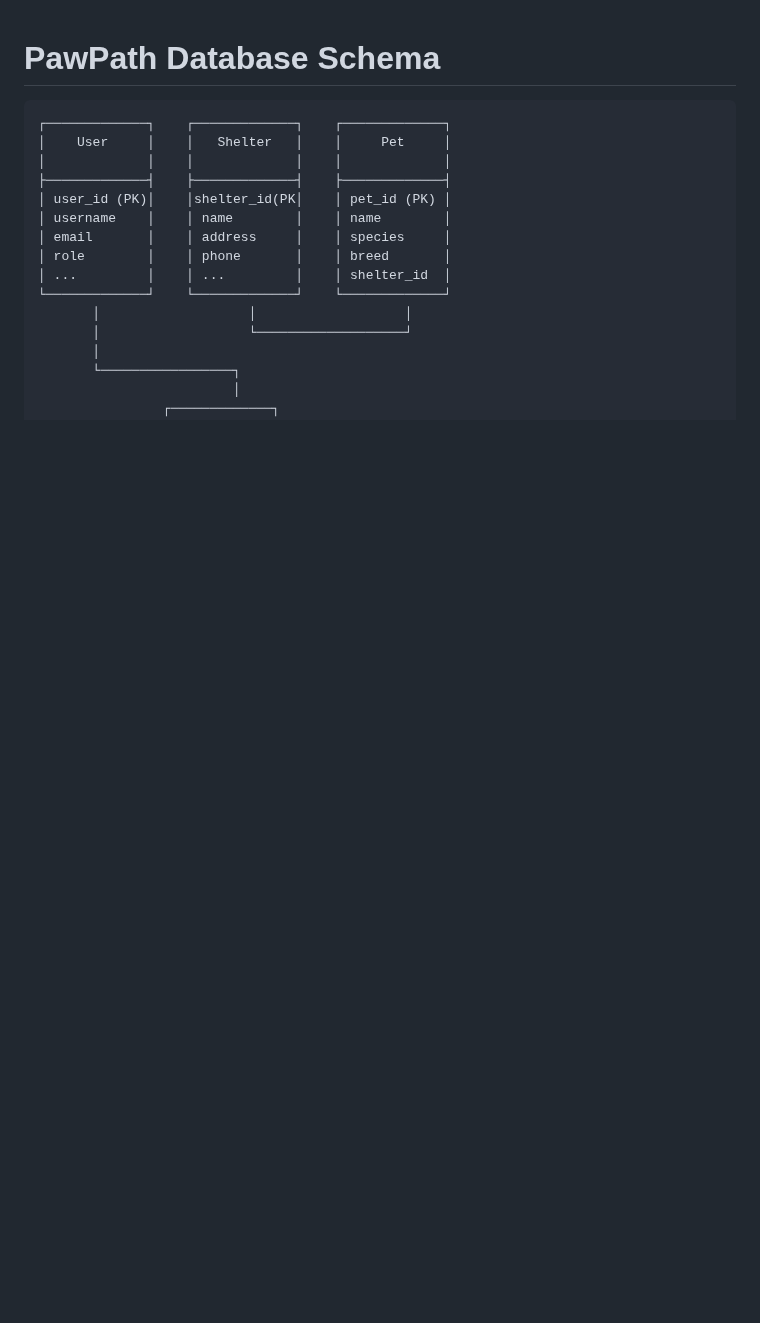
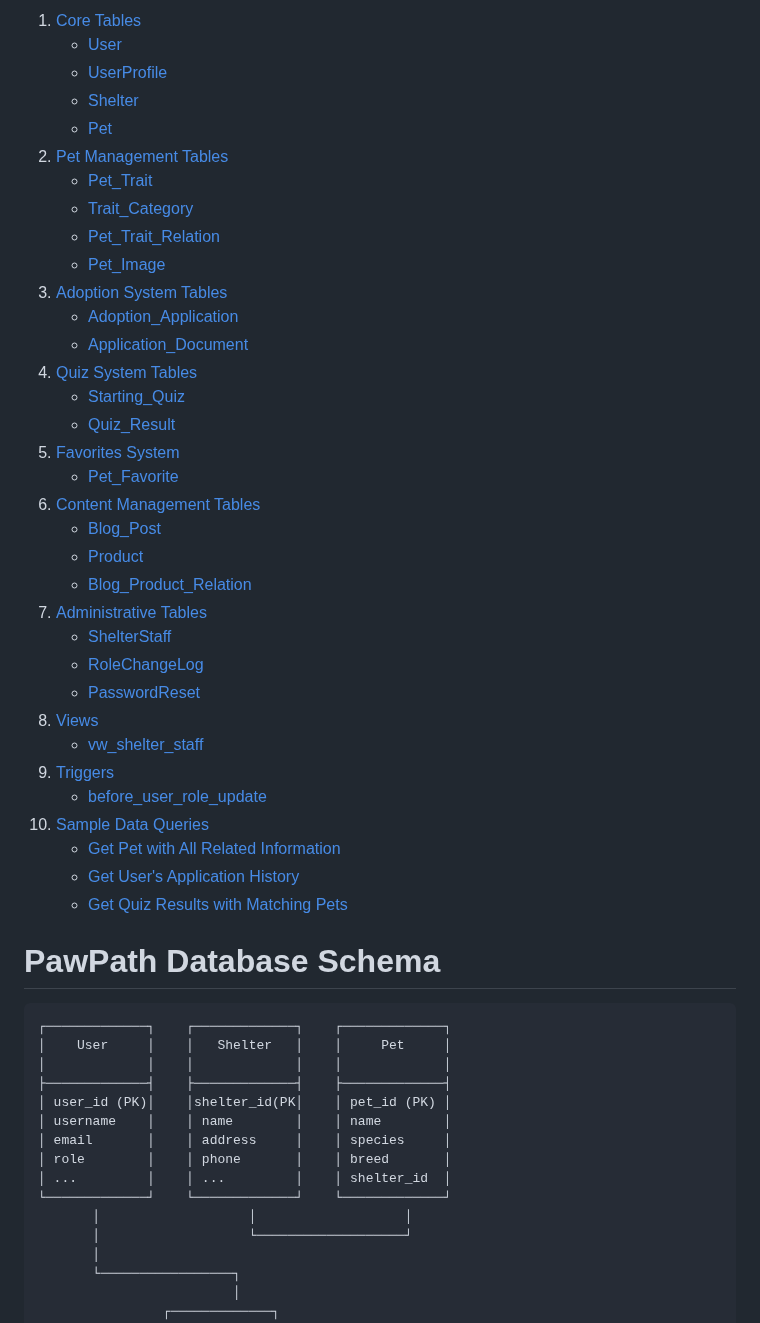
Before and after one commit to woodmtaylor/pawpath-pet-adoption, a Markdown page: docs/DATABASE.md, the part around the change. GitHub-like rendering; blank space fills up the shorter version.

````diff
--- a/docs/DATABASE.md
+++ b/docs/DATABASE.md
@@ -1,3 +1,38 @@
+1. [Core Tables](#core-tables)
+   - [User](#user)
+   - [UserProfile](#userprofile)
+   - [Shelter](#shelter)
+   - [Pet](#pet)
+2. [Pet Management Tables](#pet-management-tables)
+   - [Pet_Trait](#pet_trait)
+   - [Trait_Category](#trait_category)
+   - [Pet_Trait_Relation](#pet_trait_relation)
+   - [Pet_Image](#pet_image)
+3. [Adoption System Tables](#adoption-system-tables)
+   - [Adoption_Application](#adoption_application)
+   - [Application_Document](#application_document)
+4. [Quiz System Tables](#quiz-system-tables)
+   - [Starting_Quiz](#starting_quiz)
+   - [Quiz_Result](#quiz_result)
+5. [Favorites System](#favorites-system)
+   - [Pet_Favorite](#pet_favorite)
+6. [Content Management Tables](#content-management-tables)
+   - [Blog_Post](#blog_post)
+   - [Product](#product)
+   - [Blog_Product_Relation](#blog_product_relation)
+7. [Administrative Tables](#administrative-tables)
+   - [ShelterStaff](#shelterstaff)
+   - [RoleChangeLog](#rolechangelog)
+   - [PasswordReset](#passwordreset)
+8. [Views](#views)
+   - [vw_shelter_staff](#vw_shelter_staff)
+9. [Triggers](#triggers)
+   - [before_user_role_update](#before_user_role_update)
+10. [Sample Data Queries](#sample-data-queries)
+    - [Get Pet with All Related Information](#get-pet-with-all-related-information)
+    - [Get User's Application History](#get-users-application-history)
+    - [Get Quiz Results with Matching Pets](#get-quiz-results-with-matching-pets)
+
 # PawPath Database Schema
 
 ```
````
